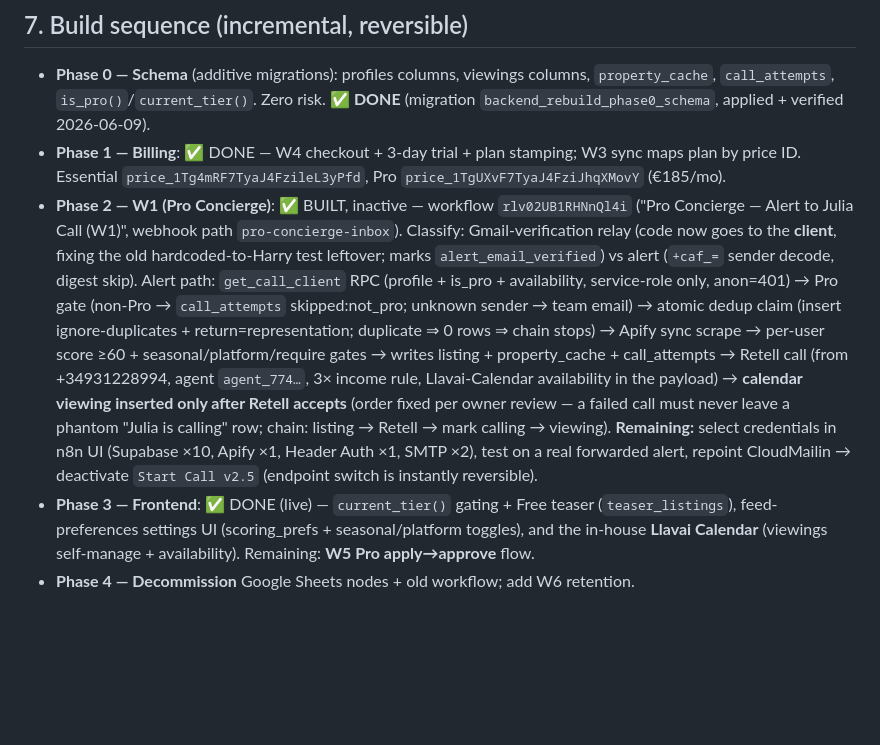
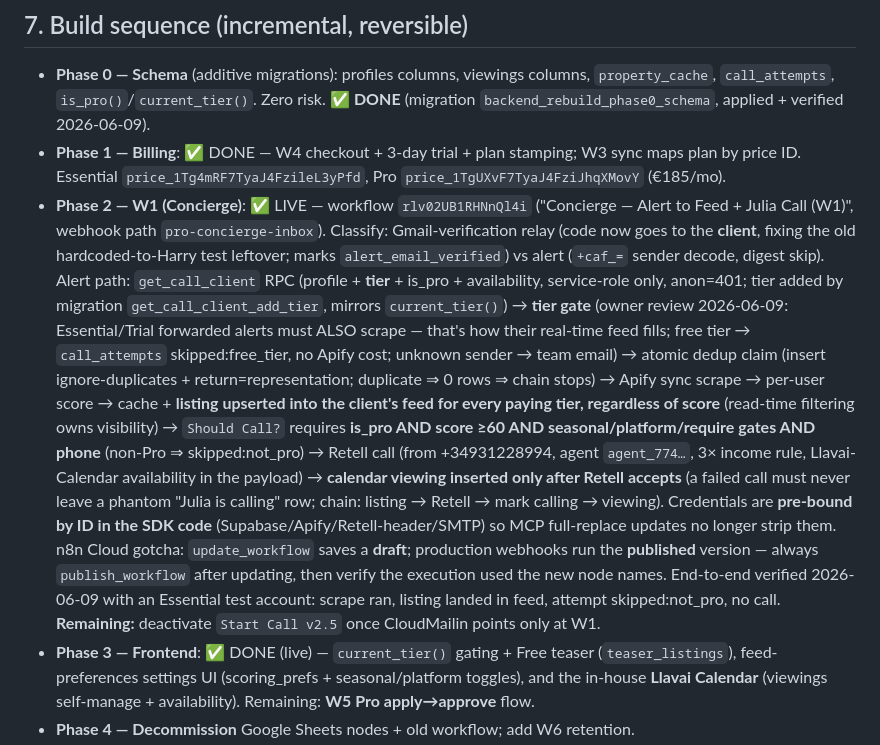
Before and after one commit to Harry-Bird/llavai-website, a Markdown page: specs/backend_rebuild_architecture.md, the part around the change. Rendered like a GitHub page; blank space fills up the shorter version.

Commit message:
W1: Essential/Trial alerts now scrape + fill the feed; only the call stays Pro-gated
Owner test caught it: a non-Pro forwarded alert stopped at the Pro gate and
never reached Apify, so Essential users' real-time feed never filled. The
tier gate (new get_call_client.tier, mirrors current_tier()) now lets
essential/trial/pro through to claim+scrape; the listing is upserted into
the client's feed regardless of score, and Should Call? alone enforces
is_pro + score>=60. Free tier still skips before any Apify cost.

Also: credentials pre-bound by ID in SDK code (survive MCP full-replace),
and documented the n8n Cloud draft/published split - update_workflow saves
a draft, production webhooks run the published version, so publish_workflow
is mandatory after every update. Verified live: essential test account ->
scrape -> listing in feed (score 64) -> skipped:not_pro, no call.

Co-Authored-By: Claude Opus 4.8 <noreply@anthropic.com>

```diff
--- a/specs/backend_rebuild_architecture.md
+++ b/specs/backend_rebuild_architecture.md
@@ -134,22 +134,30 @@ Keep a one-time CSV export for safety, then remove all Google Sheets nodes.
   `property_cache`, `call_attempts`, `is_pro()`/`current_tier()`. Zero risk. ✅ **DONE**
   (migration `backend_rebuild_phase0_schema`, applied + verified 2026-06-09).
 - **Phase 1 — Billing**: ✅ DONE — W4 checkout + 3-day trial + plan stamping; W3 sync maps plan by price ID. Essential `price_1Tg4mRF7TyaJ4FzileL3yPfd`, Pro `price_1TgUXvF7TyaJ4FziJhqXMovY` (€185/mo).
-- **Phase 2 — W1 (Pro Concierge)**: ✅ BUILT, inactive — workflow `rlv02UB1RHNnQl4i`
-  ("Pro Concierge — Alert to Julia Call (W1)", webhook path `pro-concierge-inbox`).
+- **Phase 2 — W1 (Concierge)**: ✅ LIVE — workflow `rlv02UB1RHNnQl4i`
+  ("Concierge — Alert to Feed + Julia Call (W1)", webhook path `pro-concierge-inbox`).
   Classify: Gmail-verification relay (code now goes to the **client**, fixing the old
   hardcoded-to-Harry test leftover; marks `alert_email_verified`) vs alert (`+caf_=` sender
-  decode, digest skip). Alert path: `get_call_client` RPC (profile + is_pro + availability,
-  service-role only, anon=401) → Pro gate (non-Pro → `call_attempts` skipped:not_pro;
+  decode, digest skip). Alert path: `get_call_client` RPC (profile + **tier** + is_pro +
+  availability, service-role only, anon=401; tier added by migration
+  `get_call_client_add_tier`, mirrors `current_tier()`) → **tier gate** (owner review
+  2026-06-09: Essential/Trial forwarded alerts must ALSO scrape — that's how their
+  real-time feed fills; free tier → `call_attempts` skipped:free_tier, no Apify cost;
   unknown sender → team email) → atomic dedup claim (insert ignore-duplicates +
   return=representation; duplicate ⇒ 0 rows ⇒ chain stops) → Apify sync scrape → per-user
-  score ≥60 + seasonal/platform/require gates → writes listing + property_cache +
-  call_attempts → Retell call (from +34931228994, agent `agent_774…`, 3× income rule,
+  score → cache + **listing upserted into the client's feed for every paying tier,
+  regardless of score** (read-time filtering owns visibility) → `Should Call?` requires
+  **is_pro AND score ≥60 AND seasonal/platform/require gates AND phone** (non-Pro ⇒
+  skipped:not_pro) → Retell call (from +34931228994, agent `agent_774…`, 3× income rule,
   Llavai-Calendar availability in the payload) → **calendar viewing inserted only after
-  Retell accepts** (order fixed per owner review — a failed call must never leave a
-  phantom "Julia is calling" row; chain: listing → Retell → mark calling → viewing).
-  **Remaining:** select credentials in n8n UI (Supabase ×10, Apify ×1, Header Auth ×1,
-  SMTP ×2), test on a real forwarded alert, repoint CloudMailin → deactivate
-  `Start Call v2.5` (endpoint switch is instantly reversible).
+  Retell accepts** (a failed call must never leave a phantom "Julia is calling" row;
+  chain: listing → Retell → mark calling → viewing). Credentials are **pre-bound by ID in
+  the SDK code** (Supabase/Apify/Retell-header/SMTP) so MCP full-replace updates no longer
+  strip them. n8n Cloud gotcha: `update_workflow` saves a **draft**; production webhooks
+  run the **published** version — always `publish_workflow` after updating, then verify
+  the execution used the new node names. End-to-end verified 2026-06-09 with an Essential
+  test account: scrape ran, listing landed in feed, attempt skipped:not_pro, no call.
+  **Remaining:** deactivate `Start Call v2.5` once CloudMailin points only at W1.
 - **Phase 3 — Frontend**: ✅ DONE (live) — `current_tier()` gating + Free teaser (`teaser_listings`), feed-preferences settings UI (scoring_prefs + seasonal/platform toggles), and the in-house **Llavai Calendar** (viewings self-manage + availability). Remaining: **W5 Pro apply→approve** flow.
 - **Phase 4 — Decommission** Google Sheets nodes + old workflow; add W6 retention.
 
```
